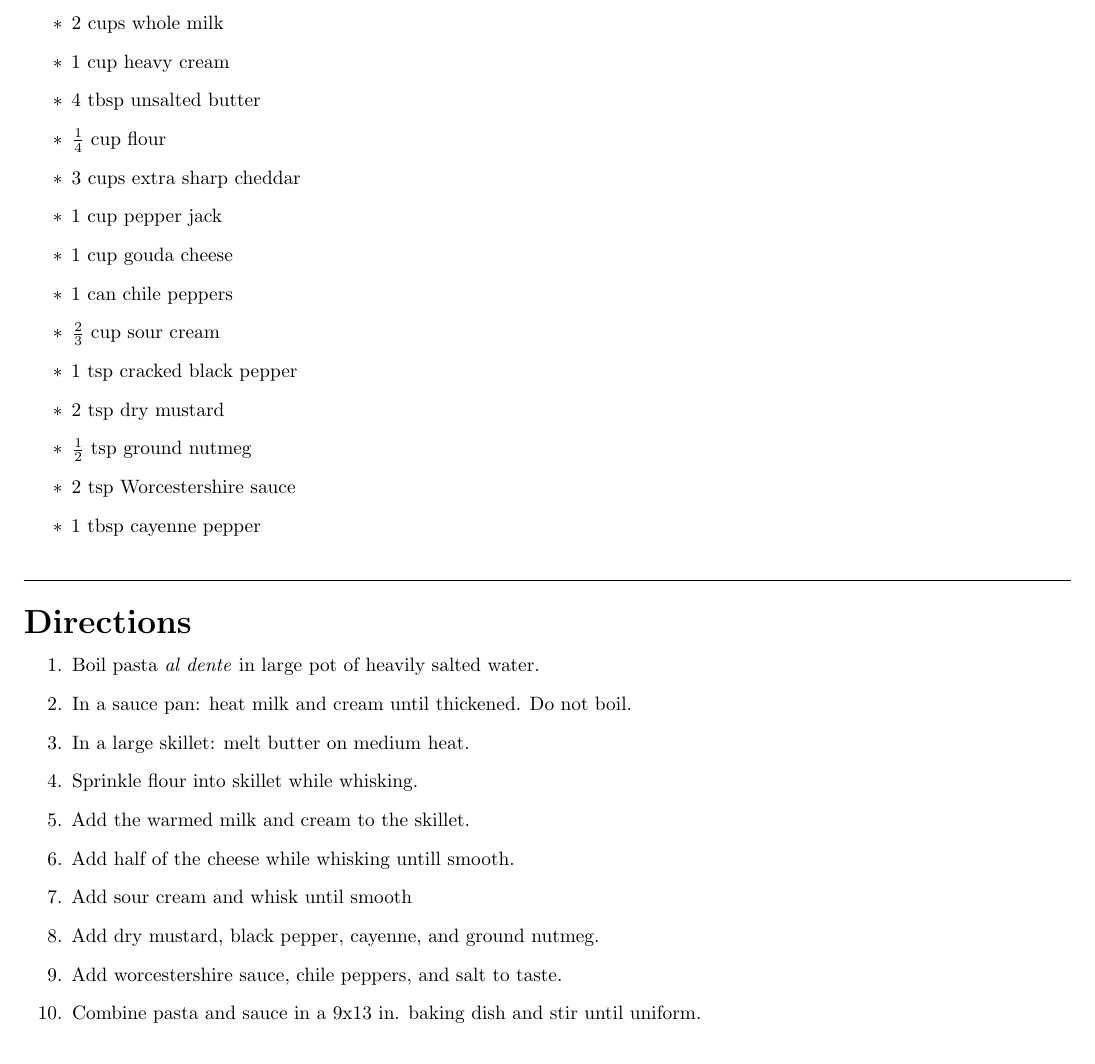
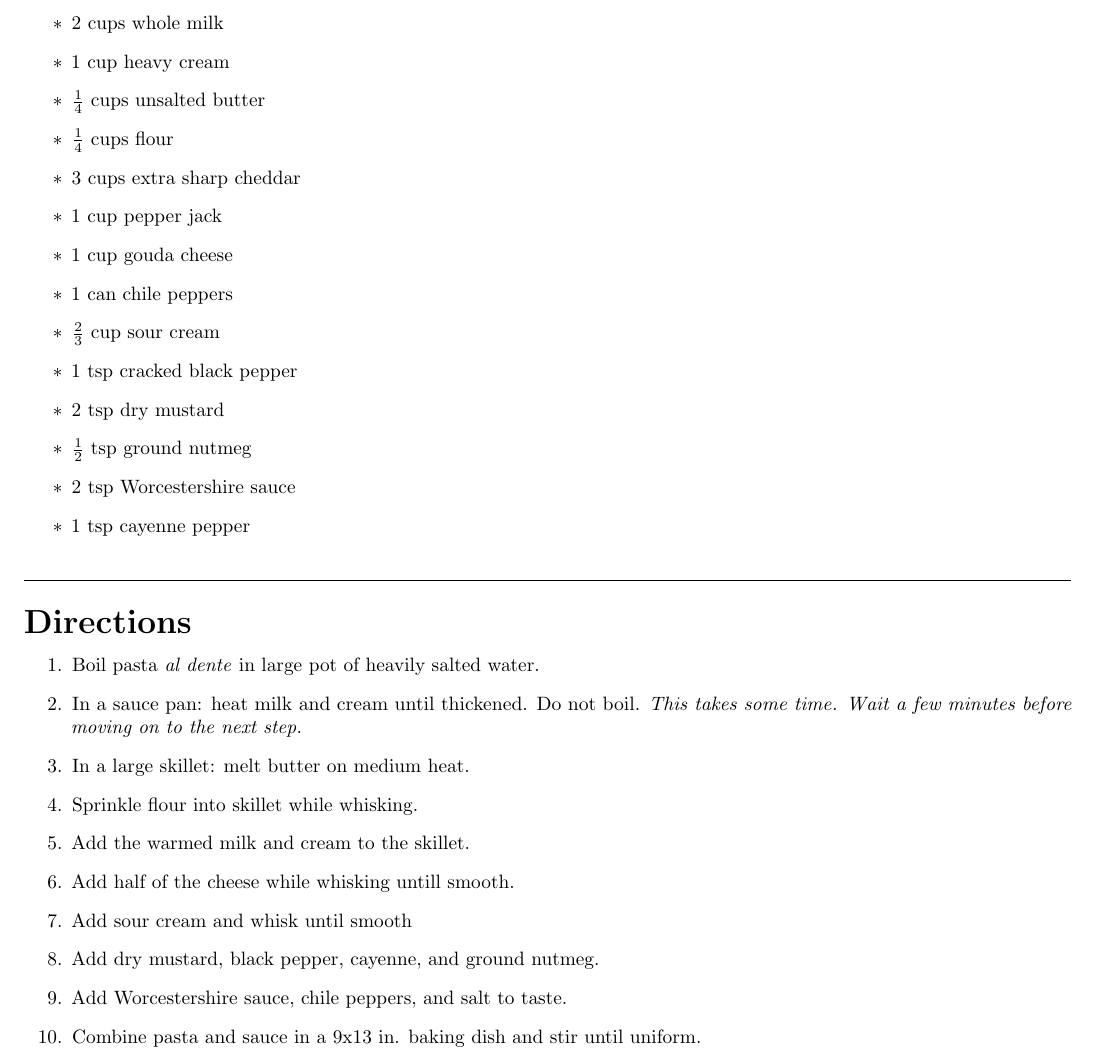
Before and after one commit to aeoranday/Oranday-Recipes, a LaTeX document (recipe.tex, which reads pastas/andies_penne.tex): part of page 16 of 16, cut so that both start at the same text. Compiled offline with pdfLaTeX.

Commit message:
Mistakes on Andie's Penne & Cheese.

```diff
--- a/pastas/andies_penne.tex
+++ b/pastas/andies_penne.tex
@@ -8,8 +8,8 @@
 	\item 1 lb penne pasta
 	\item 2 cups whole milk
 	\item 1 cup heavy cream
-	\item 4 tbsp unsalted butter
-	\item $\frac{1}{4}$ cup flour
+	\item $\frac{1}{4}$ cups unsalted butter
+	\item $\frac{1}{4}$ cups flour
 	\item 3 cups extra sharp cheddar
 	\item 1 cup pepper jack
 	\item 1 cup gouda cheese
@@ -19,7 +19,7 @@
 	\item 2 tsp dry mustard
 	\item $\frac{1}{2}$ tsp ground nutmeg
 	\item 2 tsp Worcestershire sauce
-	\item 1 tbsp cayenne pepper
+	\item 1 tsp cayenne pepper
 \end{itemize}
 
 % Directions
@@ -27,14 +27,14 @@
 \noindent {\LARGE \textbf{Directions}}
 \begin{enumerate}
 	\item Boil pasta \textit{al dente} in large pot of heavily salted water.
-	\item In a sauce pan: heat milk and cream until thickened. Do not boil.
+	\item In a sauce pan: heat milk and cream until thickened. Do not boil. \textit{This takes some time. Wait a few minutes before moving on to the next step.}
 	\item In a large skillet: melt butter on medium heat.
 	\item Sprinkle flour into skillet while whisking.
 	\item Add the warmed milk and cream to the skillet.
 	\item Add half of the cheese while whisking untill smooth.
 	\item Add sour cream and whisk until smooth
 	\item Add dry mustard, black pepper, cayenne, and ground nutmeg.
-	\item Add worcestershire sauce, chile peppers, and salt to taste.
+	\item Add Worcestershire sauce, chile peppers, and salt to taste.
 	\item Combine pasta and sauce in a 9x13 in. baking dish and stir until uniform.
 	\item Add remaining cheese to the top of the saucy pasta.
 	\item Bake for \textbf{25 minutes} at \textbf{400 F} \textit{or until golden brown.}
```
Also changed, not shown: recipe.pdf, pastas/andies_penne.tex (2 more changed lines).
